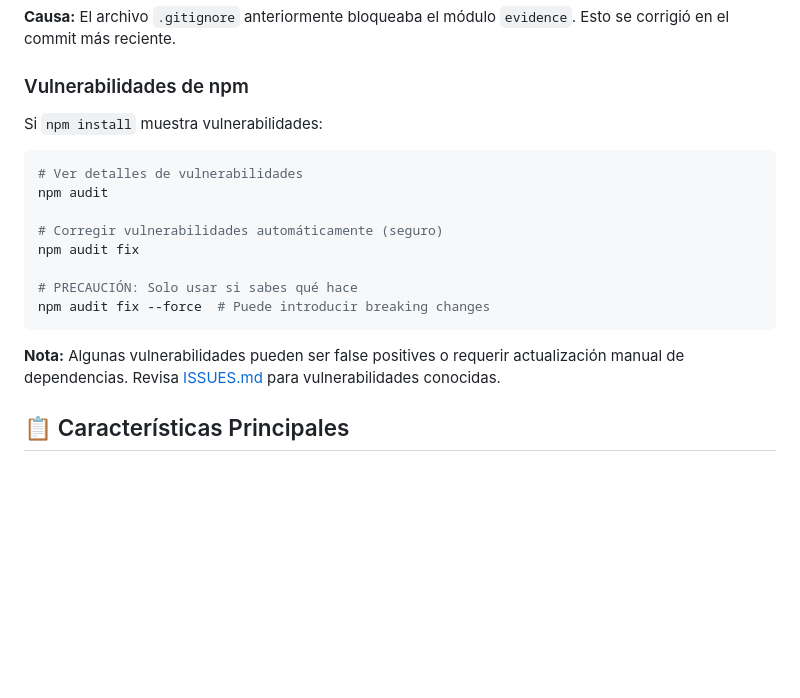
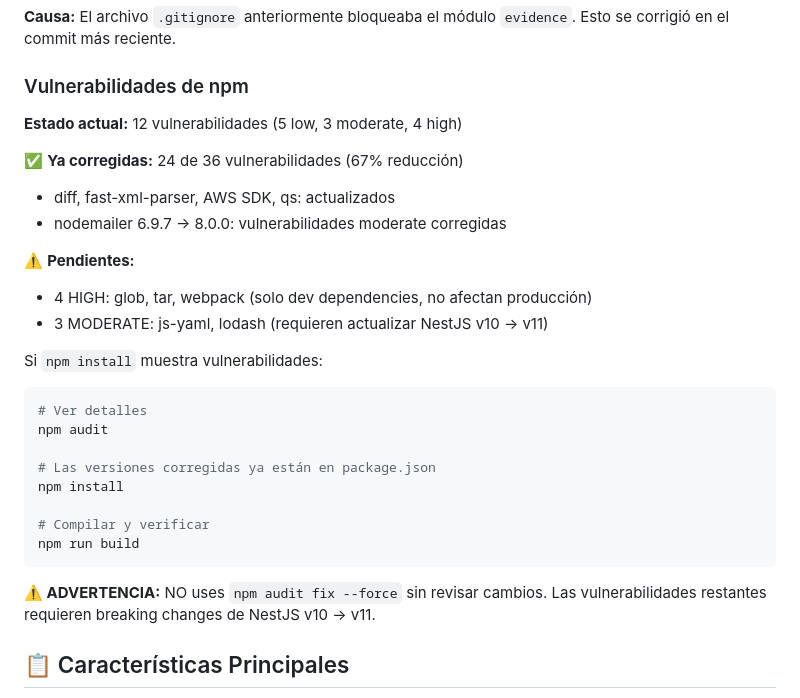
Before and after one commit to cdc-netics/ShiedTrack, a Markdown page: README.md, the part around the change. GitHub-like rendering; blank space fills up the shorter version.

Commit message:
docs: Actualizar sección de vulnerabilidades npm en README
- Documentar reducción de 36 → 12 vulnerabilidades (67%)
- Listar qué se corregió (diff, fast-xml-parser, AWS SDK, qs, nodemailer)
- Explicar por qué las 12 restantes no se pueden corregir sin breaking changes
- Advertir contra uso de --force sin revisar cambios

````diff
--- a/README.md
+++ b/README.md
@@ -104,20 +104,30 @@ npm run build
 
 ### Vulnerabilidades de npm
 
+**Estado actual:** 12 vulnerabilidades (5 low, 3 moderate, 4 high)
+
+✅ **Ya corregidas:** 24 de 36 vulnerabilidades (67% reducción)
+- diff, fast-xml-parser, AWS SDK, qs: actualizados
+- nodemailer 6.9.7 → 8.0.0: vulnerabilidades moderate corregidas
+
+⚠️ **Pendientes:**
+- 4 HIGH: glob, tar, webpack (solo dev dependencies, no afectan producción)
+- 3 MODERATE: js-yaml, lodash (requieren actualizar NestJS v10 → v11)
+
 Si `npm install` muestra vulnerabilidades:
 
 ```bash
-# Ver detalles de vulnerabilidades
+# Ver detalles
 npm audit
 
-# Corregir vulnerabilidades automáticamente (seguro)
-npm audit fix
+# Las versiones corregidas ya están en package.json
+npm install
 
-# PRECAUCIÓN: Solo usar si sabes qué hace
-npm audit fix --force  # Puede introducir breaking changes
+# Compilar y verificar
+npm run build
 ```
 
-**Nota:** Algunas vulnerabilidades pueden ser false positives o requerir actualización manual de dependencias. Revisa [ISSUES.md](ISSUES.md) para vulnerabilidades conocidas.
+**⚠️ ADVERTENCIA:** NO uses `npm audit fix --force` sin revisar cambios. Las vulnerabilidades restantes requieren breaking changes de NestJS v10 → v11.
 
 ## 📋 Características Principales
 
````
